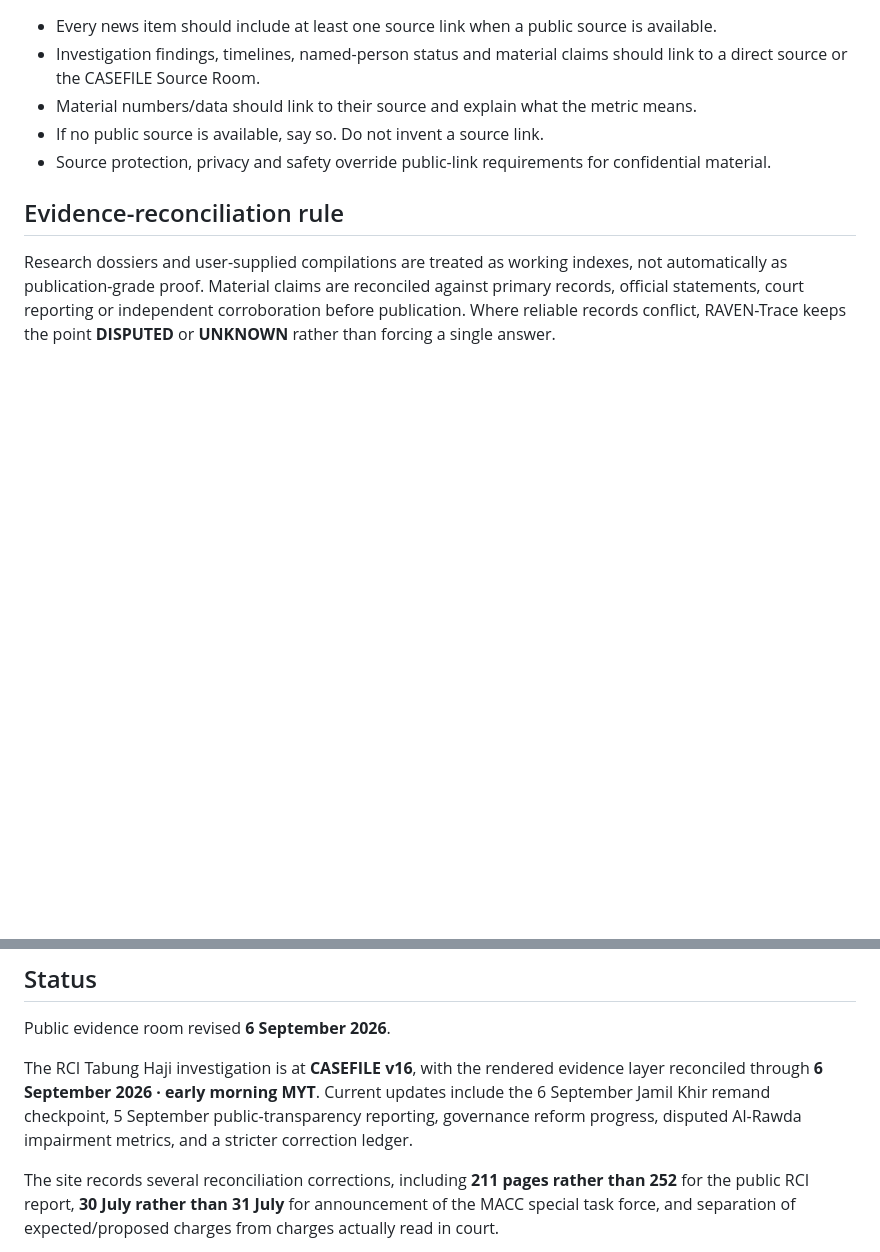
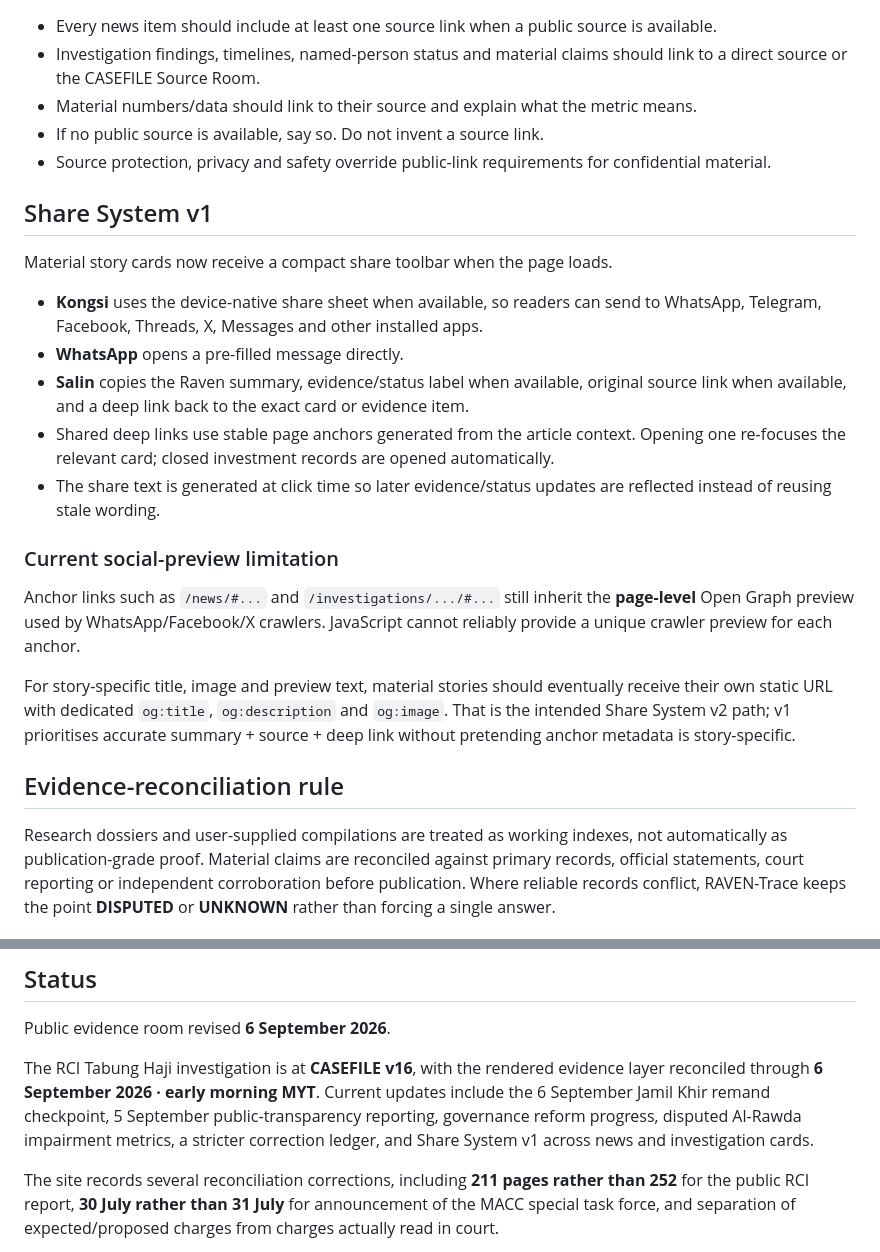
Before and after one commit to RAVEN-Trace/raventrace-my, a Markdown page: README.md, 2 parts joined by grey strips. Drawn GitHub-style; blank space fills up the shorter version.

Commit message:
Document Share System v1 and social preview limitation

```diff
--- a/README.md
+++ b/README.md
@@ -36,6 +36,22 @@ Public explanation: **Apa berlaku → apa buktinya → apa yang belum tahu → k
 - If no public source is available, say so. Do not invent a source link.
 - Source protection, privacy and safety override public-link requirements for confidential material.
 
+## Share System v1
+
+Material story cards now receive a compact share toolbar when the page loads.
+
+- **Kongsi** uses the device-native share sheet when available, so readers can send to WhatsApp, Telegram, Facebook, Threads, X, Messages and other installed apps.
+- **WhatsApp** opens a pre-filled message directly.
+- **Salin** copies the Raven summary, evidence/status label when available, original source link when available, and a deep link back to the exact card or evidence item.
+- Shared deep links use stable page anchors generated from the article context. Opening one re-focuses the relevant card; closed investment records are opened automatically.
+- The share text is generated at click time so later evidence/status updates are reflected instead of reusing stale wording.
+
+### Current social-preview limitation
+
+Anchor links such as `/news/#...` and `/investigations/.../#...` still inherit the **page-level** Open Graph preview used by WhatsApp/Facebook/X crawlers. JavaScript cannot reliably provide a unique crawler preview for each anchor.
+
+For story-specific title, image and preview text, material stories should eventually receive their own static URL with dedicated `og:title`, `og:description` and `og:image`. That is the intended Share System v2 path; v1 prioritises accurate summary + source + deep link without pretending anchor metadata is story-specific.
+
 ## Evidence-reconciliation rule
 
 Research dossiers and user-supplied compilations are treated as working indexes, not automatically as publication-grade proof. Material claims are reconciled against primary records, official statements, court reporting or independent corroboration before publication. Where reliable records conflict, RAVEN-Trace keeps the point **DISPUTED** or **UNKNOWN** rather than forcing a single answer.
@@ -58,7 +74,7 @@ Deploy from the `main` branch and repository root (`/`). The project-site path i
 
 Public evidence room revised **6 September 2026**.
 
-The RCI Tabung Haji investigation is at **CASEFILE v16**, with the rendered evidence layer reconciled through **6 September 2026 · early morning MYT**. Current updates include the 6 September Jamil Khir remand checkpoint, 5 September public-transparency reporting, governance reform progress, disputed Al-Rawda impairment metrics, and a stricter correction ledger.
+The RCI Tabung Haji investigation is at **CASEFILE v16**, with the rendered evidence layer reconciled through **6 September 2026 · early morning MYT**. Current updates include the 6 September Jamil Khir remand checkpoint, 5 September public-transparency reporting, governance reform progress, disputed Al-Rawda impairment metrics, a stricter correction ledger, and Share System v1 across news and investigation cards.
 
 The site records several reconciliation corrections, including **211 pages rather than 252** for the public RCI report, **30 July rather than 31 July** for announcement of the MACC special task force, and separation of expected/proposed charges from charges actually read in court.
 
```
